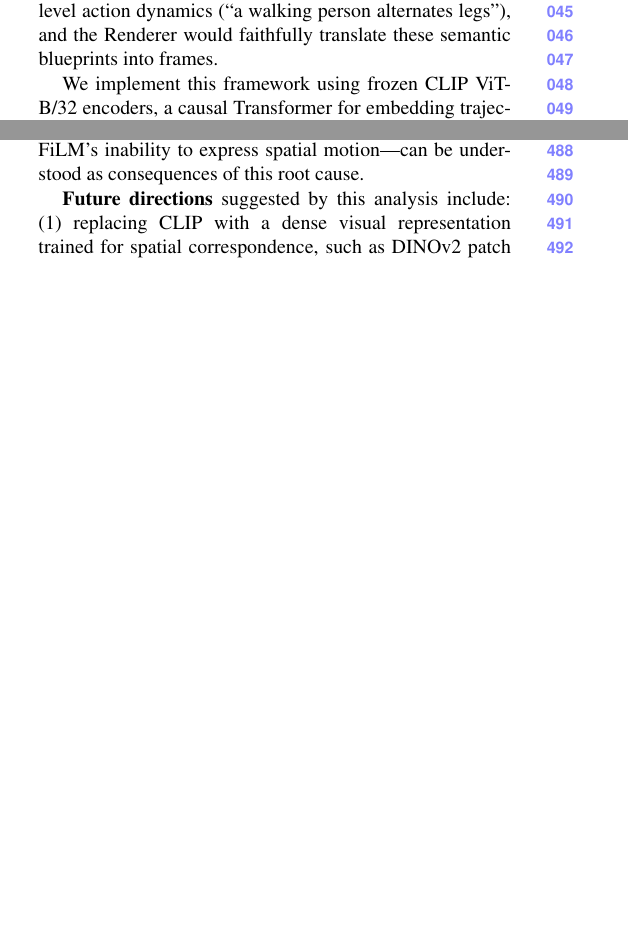
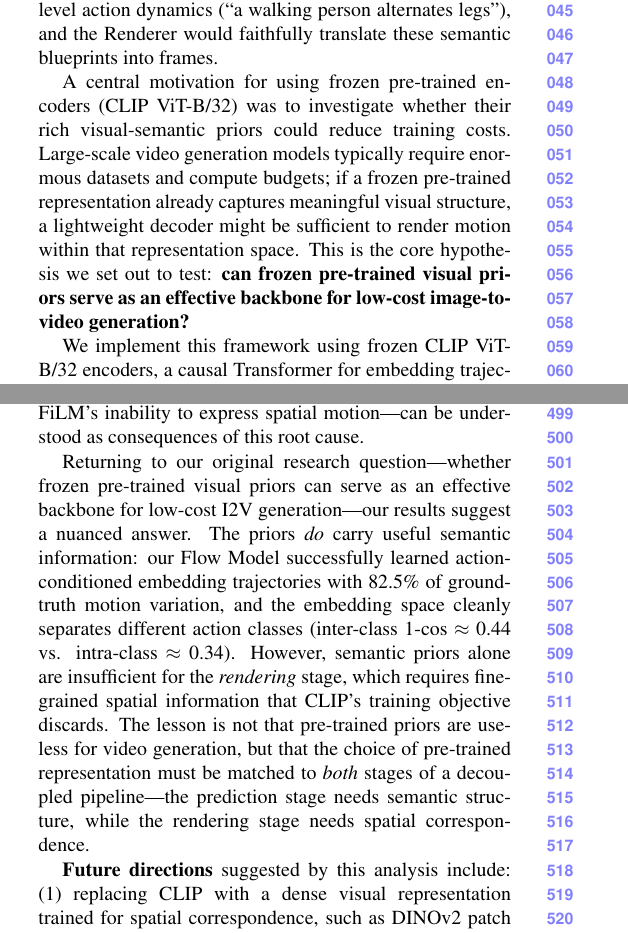
Before and after one commit to yugeng58/COMP4471_PROJECT, a LaTeX paper (final_report.tex): two parts of the columns of pages 1 and 6 of 7, joined at a grey line, cut so that both start at the same text, the shorter picture padded with empty space. Compiled offline with pdfLaTeX.

Commit message:
Add core hypothesis: frozen pre-trained priors for low-cost I2V

```diff
--- a/final_report.tex
+++ b/final_report.tex
@@ -69,10 +69,20 @@ Inspired by the JEPA framework, we investigate an alternative: decoupling
 the problem into a \textbf{Flow Model} that predicts motion in a semantic
 embedding space and a \textbf{Renderer} that converts semantic predictions
 back to pixels. The key hypothesis is that motion dynamics are easier to
-model in a compact, abstract embedding space than in raw pixels. In an ideal
-scenario, the Flow Model would learn high-level action dynamics (``a walking
-person alternates legs''), and the Renderer would faithfully translate these
-semantic blueprints into frames.
+model in a compact, abstract embedding space than in raw pixels. In an
+ideal scenario, the Flow Model would learn high-level action dynamics (``a
+walking person alternates legs''), and the Renderer would faithfully
+translate these semantic blueprints into frames.
+
+A central motivation for using frozen pre-trained encoders (CLIP ViT-B/32)
+was to investigate whether their rich visual-semantic priors could reduce
+training costs. Large-scale video generation models typically require
+enormous datasets and compute budgets; if a frozen pre-trained
+representation already captures meaningful visual structure, a lightweight
+decoder might be sufficient to render motion within that representation
+space. This is the core hypothesis we set out to test: \textbf{can frozen
+pre-trained visual priors serve as an effective backbone for low-cost
+image-to-video generation?}
 
 We implement this framework using frozen CLIP ViT-B/32 encoders, a causal
 Transformer for embedding trajectory prediction, and a UNet-based Renderer
@@ -588,6 +598,21 @@ architecture to invert. All other observed problems---loss function
 collapse to identity, FiLM's inability to express spatial motion---can
 be understood as consequences of this root cause.
 
+Returning to our original research question---whether frozen pre-trained
+visual priors can serve as an effective backbone for low-cost I2V
+generation---our results suggest a nuanced answer. The priors \emph{do}
+carry useful semantic information: our Flow Model successfully learned
+action-conditioned embedding trajectories with 82.5\% of ground-truth
+motion variation, and the embedding space cleanly separates different
+action classes (inter-class 1-cos $\approx$ 0.44 vs. intra-class $\approx$
+0.34). However, semantic priors alone are insufficient for the
+\emph{rendering} stage, which requires fine-grained spatial information
+that CLIP's training objective discards. The lesson is not that pre-trained
+priors are useless for video generation, but that the choice of
+pre-trained representation must be matched to \emph{both} stages of a
+decoupled pipeline---the prediction stage needs semantic structure, while
+the rendering stage needs spatial correspondence.
+
 \textbf{Future directions} suggested by this analysis include: (1)
 replacing CLIP with a dense visual representation trained for spatial
 correspondence, such as DINOv2 patch features, Stable Diffusion VAE
```
Also changed, not shown: final_report.pdf.
